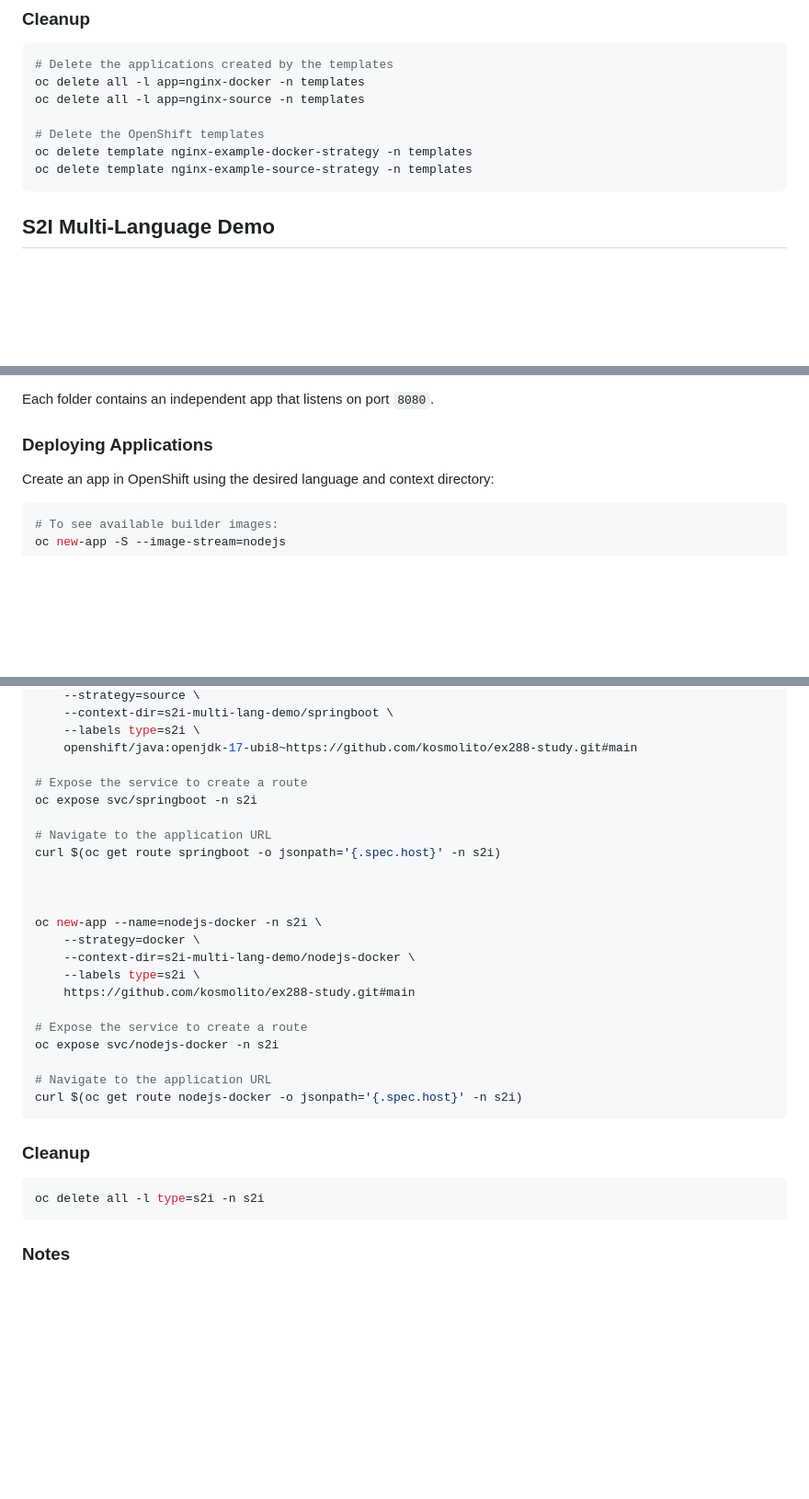
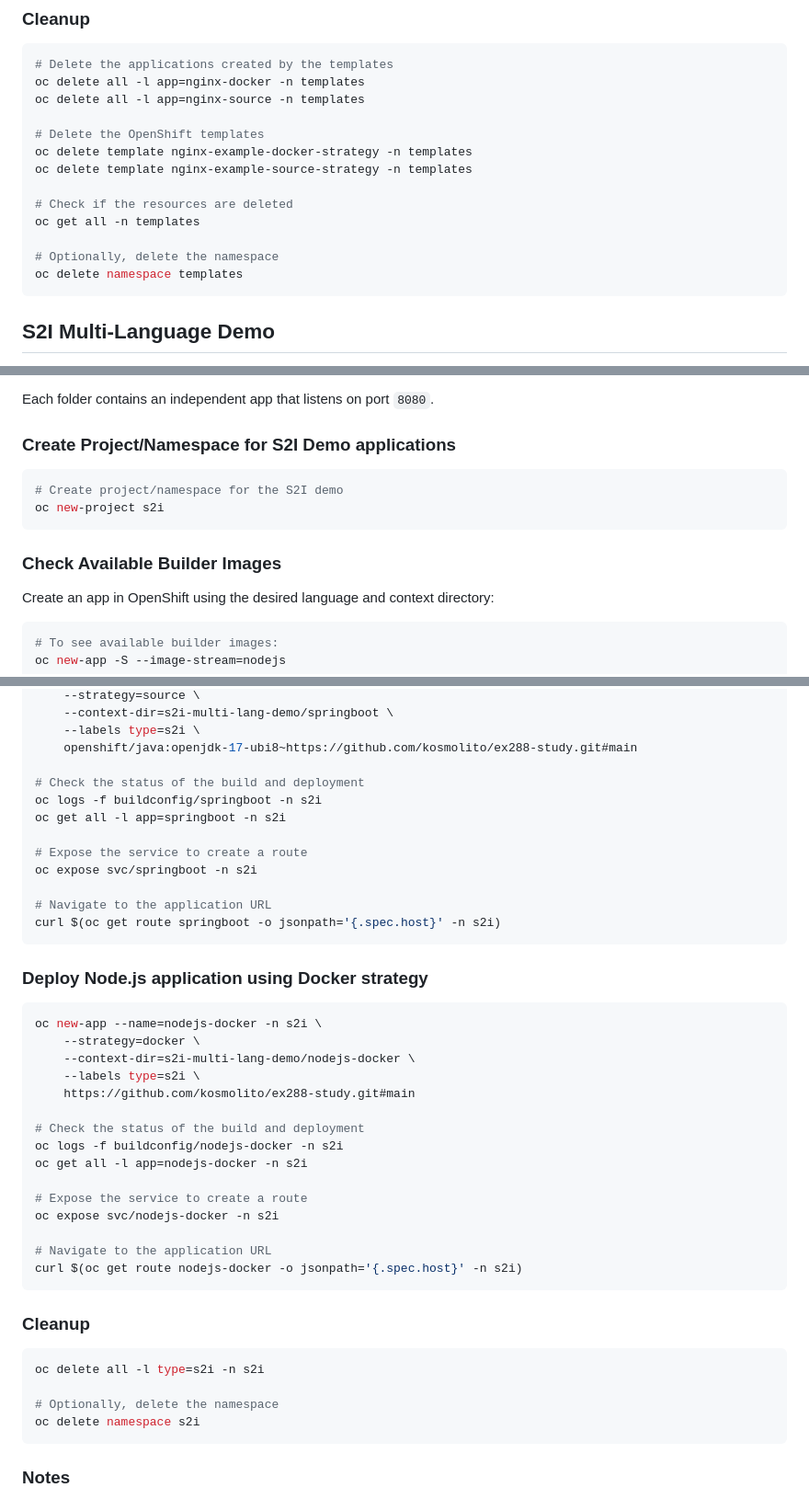
Before and after one commit to kosmolito/ex288-study, a Markdown page: README.md, 3 parts joined by grey strips. Shown at 92% size. GitHub-like rendering; blank space fills up the shorter version.

````diff
--- a/README.md
+++ b/README.md
@@ -236,6 +235,12 @@ oc delete all -l app=nginx-source -n templates
 # Delete the OpenShift templates
 oc delete template nginx-example-docker-strategy -n templates
 oc delete template nginx-example-source-strategy -n templates
+
+# Check if the resources are deleted
+oc get all -n templates
+
+# Optionally, delete the namespace
+oc delete namespace templates
 ```
 
 ## S2I Multi-Language Demo
@@ -252,7 +257,14 @@ This folder contains simple applications for testing Source-to-Image (S2I) build
 
 Each folder contains an independent app that listens on port `8080`.
 
-### Deploying Applications
+### Create Project/Namespace for S2I Demo applications
+
+```bash
+# Create project/namespace for the S2I demo
+oc new-project s2i
+```
+
+### Check Available Builder Images
 
 Create an app in OpenShift using the desired language and context directory:
 
@@ -361,19 +401,29 @@ oc new-app --name=springboot -n s2i \
     --labels type=s2i \
     openshift/java:openjdk-17-ubi8~https://github.com/kosmolito/ex288-study.git#main
 
+# Check the status of the build and deployment
+oc logs -f buildconfig/springboot -n s2i
+oc get all -l app=springboot -n s2i
+
 # Expose the service to create a route
 oc expose svc/springboot -n s2i
 
 # Navigate to the application URL
 curl $(oc get route springboot -o jsonpath='{.spec.host}' -n s2i)
+```
 
+### Deploy Node.js application using Docker strategy
 
-
+```bash
 oc new-app --name=nodejs-docker -n s2i \
     --strategy=docker \
     --context-dir=s2i-multi-lang-demo/nodejs-docker \
     --labels type=s2i \
     https://github.com/kosmolito/ex288-study.git#main
+
+# Check the status of the build and deployment
+oc logs -f buildconfig/nodejs-docker -n s2i
+oc get all -l app=nodejs-docker -n s2i
 
 # Expose the service to create a route
 oc expose svc/nodejs-docker -n s2i
@@ -386,6 +436,9 @@ curl $(oc get route nodejs-docker -o jsonpath='{.spec.host}' -n s2i)
 
 ```bash
 oc delete all -l type=s2i -n s2i
+
+# Optionally, delete the namespace
+oc delete namespace s2i
 ```
 
 ### Notes
````
Also changed, not shown: other parts of README.md (+31 -4 lines).
